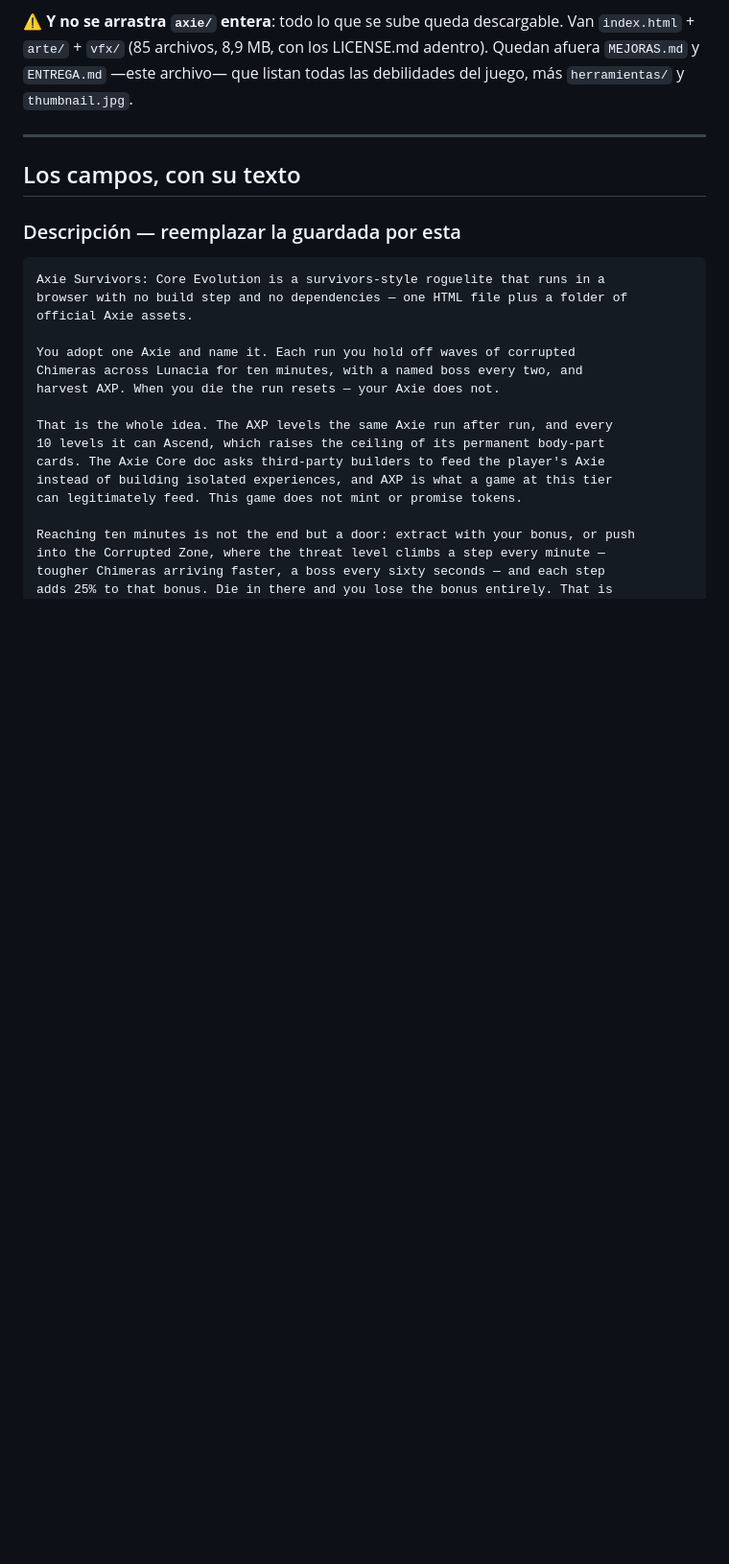
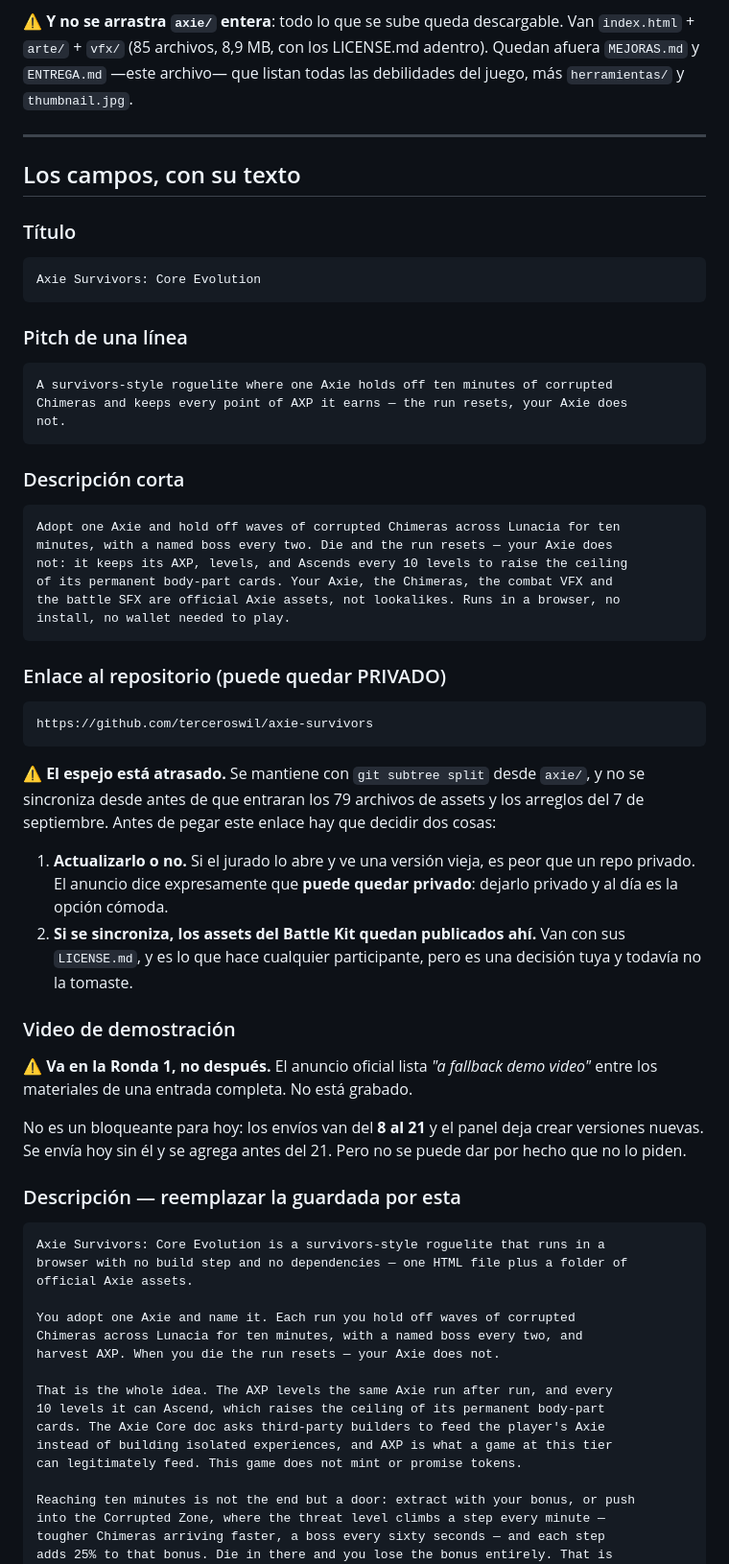
Before and after one commit to terceroswil/productos, a Markdown page: axie/ENTREGA.md, the part around one of its changes. Shown at 96% size. GitHub-like rendering; blank space fills up the shorter version.

Commit message:
Los campos que faltaban: titulo, pitch, descripcion corta, repo y video
El anuncio oficial lista como materiales de una entrada completa un pitch
de una linea, descripciones corta y larga, un enlace al repositorio (que
puede quedar privado) y un video de demostracion. De esos solo estaba
escrita la descripcion larga.

Quedan redactados el titulo, el pitch y la descripcion corta. El repo y
el video quedan anotados con lo que hay que decidir en cada uno: el
espejo esta atrasado, y el video no esta grabado pero se puede agregar
reenviando antes del 21.

Y entran las fechas que faltaban: finalistas el 29 de septiembre, ronda 2
del 4 al 31 de octubre, ganadores el 5 de noviembre. Eso reabre la
decision del tunel, que se tomo cuando el juzgamiento decia "pendiente".

Co-Authored-By: Claude Opus 5 <noreply@anthropic.com>

````diff
--- a/axie/ENTREGA.md
+++ b/axie/ENTREGA.md
@@ -100,6 +110,52 @@ todas las debilidades del juego, más `herramientas/` y `thumbnail.jpg`.
 ---
 
 ## Los campos, con su texto
+
+### Título
+```
+Axie Survivors: Core Evolution
+```
+
+### Pitch de una línea
+```
+A survivors-style roguelite where one Axie holds off ten minutes of corrupted
+Chimeras and keeps every point of AXP it earns — the run resets, your Axie does
+not.
+```
+
+### Descripción corta
+```
+Adopt one Axie and hold off waves of corrupted Chimeras across Lunacia for ten
+minutes, with a named boss every two. Die and the run resets — your Axie does
+not: it keeps its AXP, levels, and Ascends every 10 levels to raise the ceiling
+of its permanent body-part cards. Your Axie, the Chimeras, the combat VFX and
+the battle SFX are official Axie assets, not lookalikes. Runs in a browser, no
+install, no wallet needed to play.
+```
+
+### Enlace al repositorio (puede quedar PRIVADO)
+```
+https://github.com/terceroswil/axie-survivors
+```
+⚠️ **El espejo está atrasado.** Se mantiene con `git subtree split` desde
+`axie/`, y no se sincroniza desde antes de que entraran los 79 archivos de
+assets y los arreglos del 7 de septiembre. Antes de pegar este enlace hay que
+decidir dos cosas:
+
+1. **Actualizarlo o no.** Si el jurado lo abre y ve una versión vieja, es peor
+   que un repo privado. El anuncio dice expresamente que **puede quedar
+   privado**: dejarlo privado y al día es la opción cómoda.
+2. **Si se sincroniza, los assets del Battle Kit quedan publicados ahí.** Van
+   con sus `LICENSE.md`, y es lo que hace cualquier participante, pero es una
+   decisión tuya y todavía no la tomaste.
+
+### Video de demostración
+⚠️ **Va en la Ronda 1, no después.** El anuncio oficial lista *"a fallback demo
+video"* entre los materiales de una entrada completa. No está grabado.
+
+No es un bloqueante para hoy: los envíos van del **8 al 21** y el panel deja
+crear versiones nuevas. Se envía hoy sin él y se agrega antes del 21. Pero no
+se puede dar por hecho que no lo piden.
 
 ### Descripción — reemplazar la guardada por esta
 
````
Also changed, not shown: other parts of axie/ENTREGA.md (+10 -0 lines).
